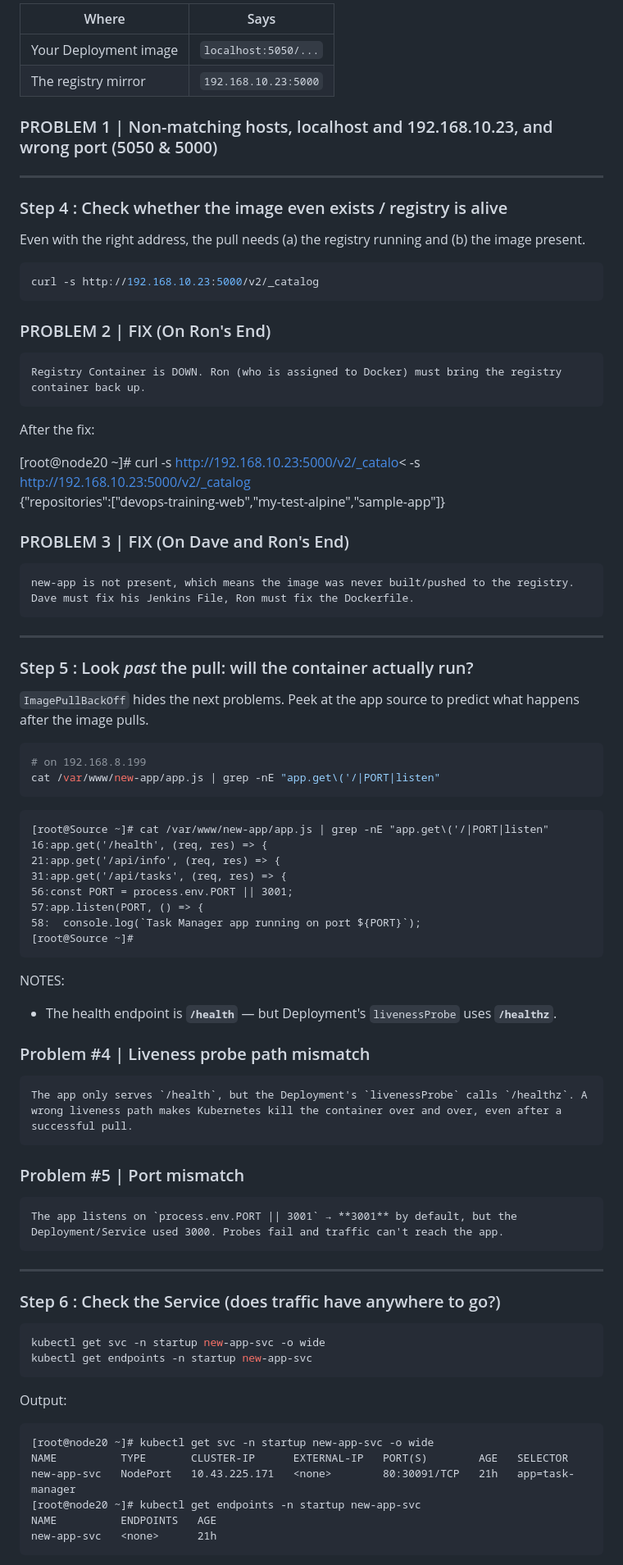
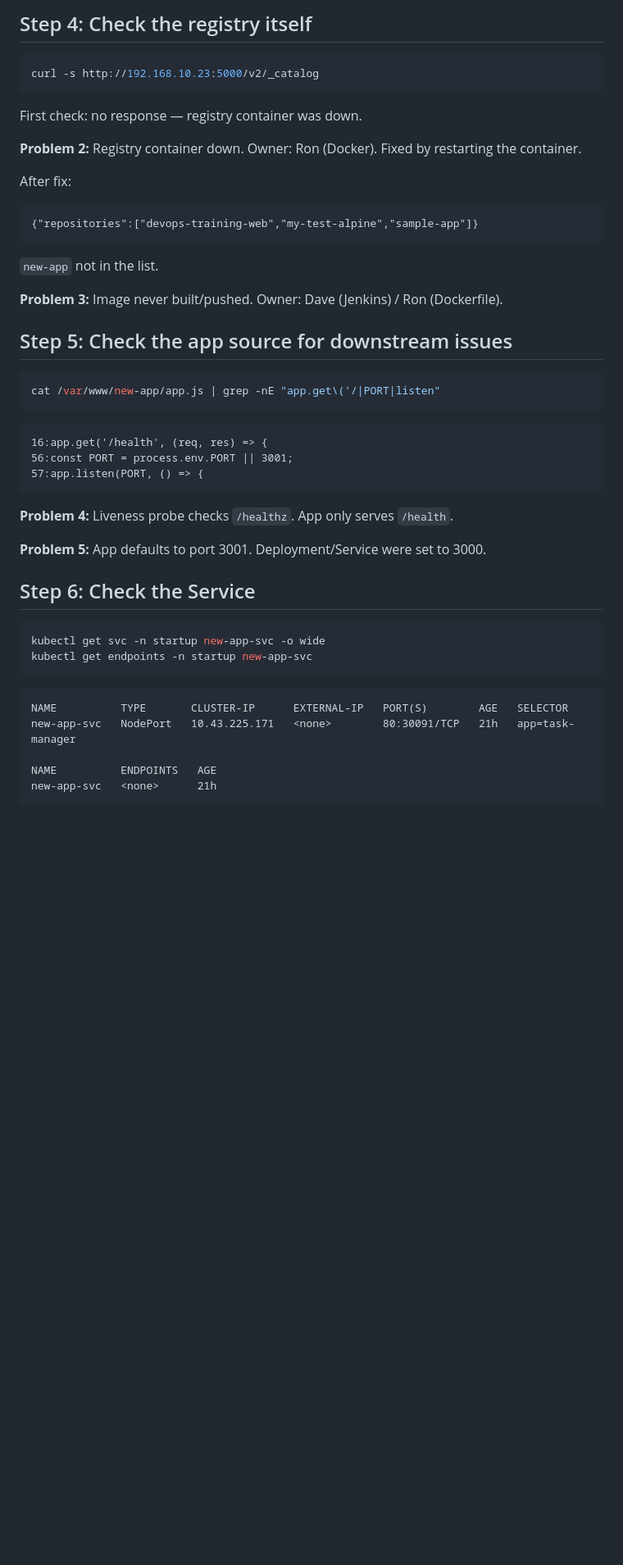
Before and after one commit to sylthecatto/ops-airnav, a Markdown page: trainee-documentation/OLIVERIO - Kubernetes Troubleshooting Documentation.md, the part around one of its changes. Shown at 82% size. Rendered like a GitHub page; blank space fills up the shorter version.

````diff
--- a/trainee-documentation/OLIVERIO - Kubernetes Troubleshooting Documentation.md
+++ b/trainee-documentation/OLIVERIO - Kubernetes Troubleshooting Documentation.md
@@ -88,82 +48,46 @@ the real registry address.
 
-| Where                 | Says                 |
-| --------------------- | -------------------- |
-| Your Deployment image | `localhost:5050/...` |
-| The registry mirror   | `192.168.10.23:5000` |
-
-### PROBLEM 1 | Non-matching hosts, localhost and 192.168.10.23, and wrong port (5050 & 5000)
-
-
----
-
-### Step 4 : Check whether the image even exists / registry is alive
-
-Even with the right address, the pull needs (a) the registry running and (b) the image present.
+## Step 4: Check the registry itself
 
 ```bash
 curl -s http://192.168.10.23:5000/v2/_catalog
 ```
+First check: no response — registry container was down.
 
+**Problem 2:** Registry container down. Owner: Ron (Docker). Fixed by restarting the container.
 
-### PROBLEM 2 | FIX (On Ron's End)
-	Registry Container is DOWN. Ron (who is assigned to Docker) must bring the registry container back up.
+After fix:
+```
+{"repositories":["devops-training-web","my-test-alpine","sample-app"]}
+```
+`new-app` not in the list.
 
-After the fix:
+**Problem 3:** Image never built/pushed. Owner: Dave (Jenkins) / Ron (Dockerfile).
 
-[root@node20 ~]# curl -s http://192.168.10.23:5000/v2/_catalo< -s http://192.168.10.23:5000/v2/_catalog
-{"repositories":["devops-training-web","my-test-alpine","sample-app"]}
-
-### PROBLEM 3 | FIX (On Dave and Ron's End)
-	new-app is not present, which means the image was never built/pushed to the registry. Dave must fix his Jenkins File, Ron must fix the Dockerfile.
-
-
----
-
-### Step 5 :  Look *past* the pull: will the container actually run?
-
-`ImagePullBackOff` hides the next problems. Peek at the app source to predict what happens after the image pulls.
+## Step 5: Check the app source for downstream issues
 
 ```bash
-# on 192.168.8.199
 cat /var/www/new-app/app.js | grep -nE "app.get\('/|PORT|listen"
 ```
-
 ```
-[root@Source ~]# cat /var/www/new-app/app.js | grep -nE "app.get\('/|PORT|listen"
 16:app.get('/health', (req, res) => {
-21:app.get('/api/info', (req, res) => {
-31:app.get('/api/tasks', (req, res) => {
 56:const PORT = process.env.PORT || 3001;
 57:app.listen(PORT, () => {
-58:  console.log(`Task Manager app running on port ${PORT}`);
-[root@Source ~]#
 ```
 
-NOTES:
-- The health endpoint is **`/health`** — but Deployment's `livenessProbe` uses **`/healthz`**.
+**Problem 4:** Liveness probe checks `/healthz`. App only serves `/health`.
 
-### Problem #4 | Liveness probe path mismatch
-	The app only serves `/health`, but the Deployment's `livenessProbe` calls `/healthz`. A wrong liveness path makes Kubernetes kill the container over and over, even after a successful pull.
+**Problem 5:** App defaults to port 3001. Deployment/Service were set to 3000.
 
-### Problem #5 | Port mismatch
-	The app listens on `process.env.PORT || 3001` → **3001** by default, but the Deployment/Service used 3000. Probes fail and traffic can't reach the app.
-
----
-
-### Step 6 : Check the Service (does traffic have anywhere to go?)
+## Step 6: Check the Service
 
 ```bash
 kubectl get svc -n startup new-app-svc -o wide
 kubectl get endpoints -n startup new-app-svc
 ```
-
-Output:
-
 ```
-[root@node20 ~]# kubectl get svc -n startup new-app-svc -o wide
 NAME          TYPE       CLUSTER-IP      EXTERNAL-IP   PORT(S)        AGE   SELECTOR
 new-app-svc   NodePort   10.43.225.171   <none>        80:30091/TCP   21h   app=task-manager
-[root@node20 ~]# kubectl get endpoints -n startup new-app-svc
+
 NAME          ENDPOINTS   AGE
 new-app-svc   <none>      21h
 ```
````
Also changed, not shown: other parts of trainee-documentation/OLIVERIO - Kubernetes Troubleshooting Documentation.md (+119 -197 lines).
